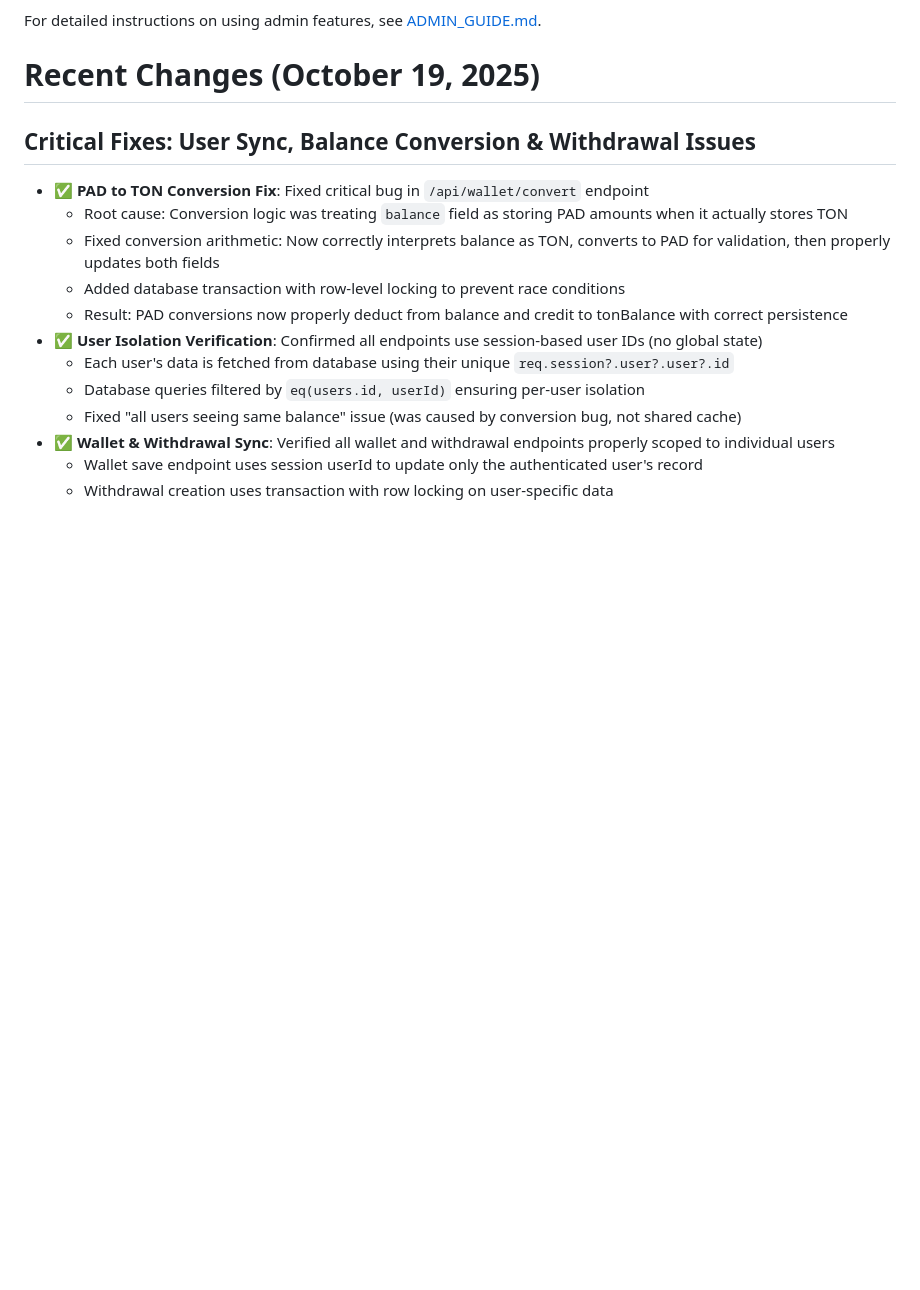
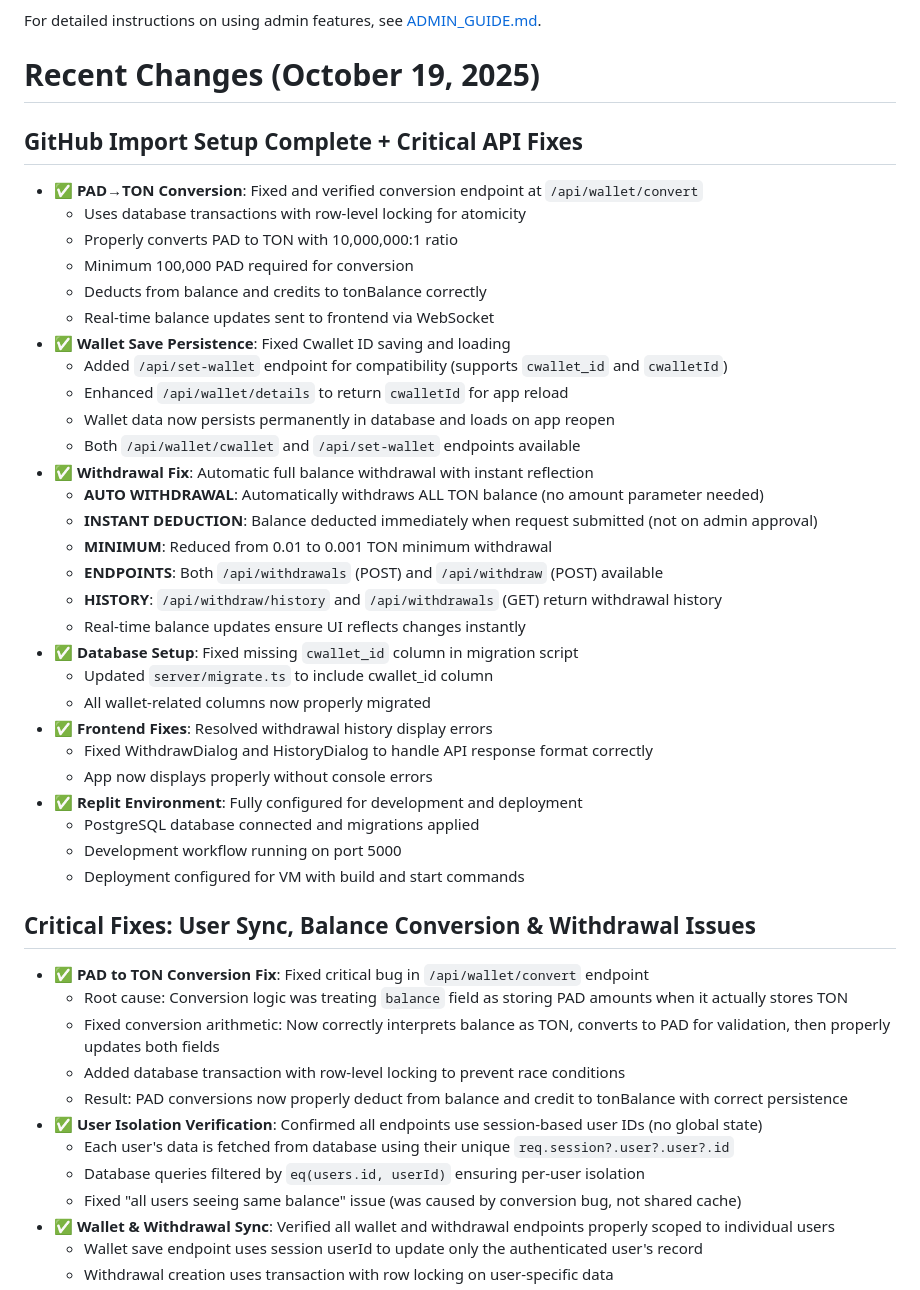
Before and after one commit to sznckz90-cloud/vuuug, a Markdown page: replit.md, the part around the change. Rendered like a GitHub page; blank space fills up the shorter version.

```diff
--- a/replit.md
+++ b/replit.md
@@ -11,6 +11,36 @@ CashWatch is a React-based web application enabling users to earn money by watch
 For detailed instructions on using admin features, see [ADMIN_GUIDE.md](./ADMIN_GUIDE.md).
 
 # Recent Changes (October 19, 2025)
+
+## GitHub Import Setup Complete + Critical API Fixes
+- ✅ **PAD→TON Conversion**: Fixed and verified conversion endpoint at `/api/wallet/convert`
+  - Uses database transactions with row-level locking for atomicity
+  - Properly converts PAD to TON with 10,000,000:1 ratio
+  - Minimum 100,000 PAD required for conversion
+  - Deducts from balance and credits to tonBalance correctly
+  - Real-time balance updates sent to frontend via WebSocket
+- ✅ **Wallet Save Persistence**: Fixed Cwallet ID saving and loading
+  - Added `/api/set-wallet` endpoint for compatibility (supports `cwallet_id` and `cwalletId`)
+  - Enhanced `/api/wallet/details` to return `cwalletId` for app reload
+  - Wallet data now persists permanently in database and loads on app reopen
+  - Both `/api/wallet/cwallet` and `/api/set-wallet` endpoints available
+- ✅ **Withdrawal Fix**: Automatic full balance withdrawal with instant reflection
+  - **AUTO WITHDRAWAL**: Automatically withdraws ALL TON balance (no amount parameter needed)
+  - **INSTANT DEDUCTION**: Balance deducted immediately when request submitted (not on admin approval)
+  - **MINIMUM**: Reduced from 0.01 to 0.001 TON minimum withdrawal
+  - **ENDPOINTS**: Both `/api/withdrawals` (POST) and `/api/withdraw` (POST) available
+  - **HISTORY**: `/api/withdraw/history` and `/api/withdrawals` (GET) return withdrawal history
+  - Real-time balance updates ensure UI reflects changes instantly
+- ✅ **Database Setup**: Fixed missing `cwallet_id` column in migration script
+  - Updated `server/migrate.ts` to include cwallet_id column
+  - All wallet-related columns now properly migrated
+- ✅ **Frontend Fixes**: Resolved withdrawal history display errors
+  - Fixed WithdrawDialog and HistoryDialog to handle API response format correctly
+  - App now displays properly without console errors
+- ✅ **Replit Environment**: Fully configured for development and deployment
+  - PostgreSQL database connected and migrations applied
+  - Development workflow running on port 5000
+  - Deployment configured for VM with build and start commands
 
 ## Critical Fixes: User Sync, Balance Conversion & Withdrawal Issues
 - ✅ **PAD to TON Conversion Fix**: Fixed critical bug in `/api/wallet/convert` endpoint
```
